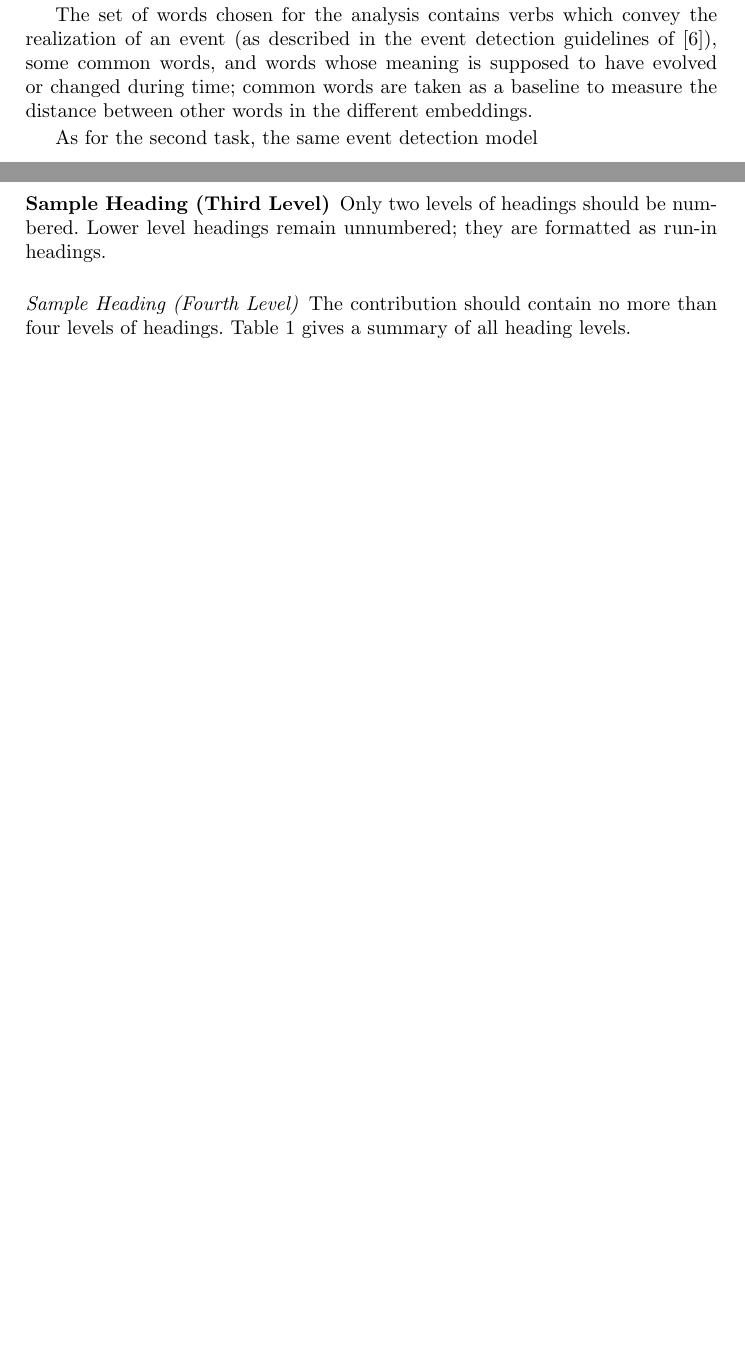
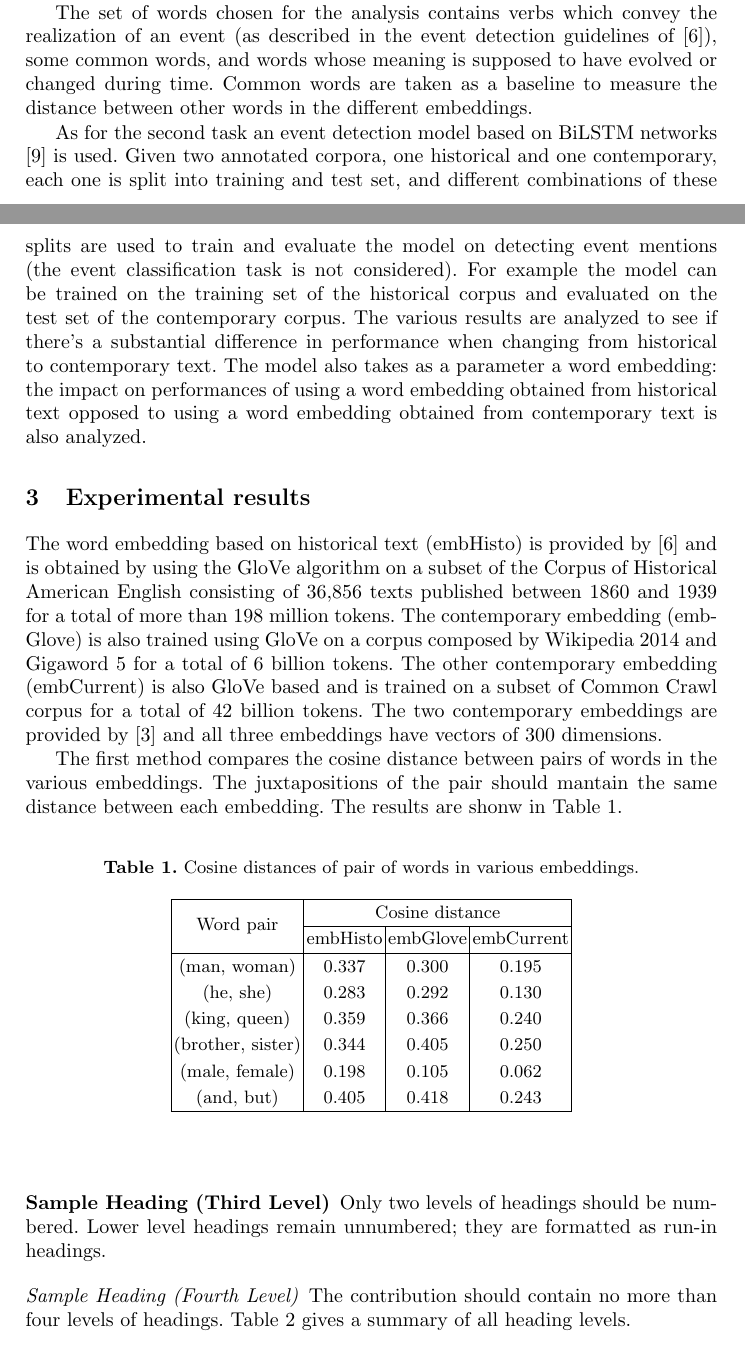
Before and after one commit to ndrfrr/hist-count, a LaTeX paper (report/samplepaper.tex): two parts of pages 2 and 3 of 4 before the commit and two parts of pages 2 and 3 of 5 after it, joined at a grey line, cut so that both start at the same text, the shorter picture padded with empty space. Compiled offline with pdfLaTeX.

Commit message:
start section 3

```diff
--- a/report/samplepaper.tex
+++ b/report/samplepaper.tex
@@ -5,6 +5,8 @@
 \documentclass[runningheads]{llncs}
 %
 \usepackage{graphicx}
+\usepackage{multirow}
+\renewcommand{\arraystretch}{1.2}
 % Used for displaying a sample figure. If possible, figure files should
 % be included in EPS format.
 %
@@ -59,9 +61,36 @@ Most of the efforts in developing event detection systems are focused on contemp
 
 To accomplish the first task the word embedding obtained from historical text of \cite{histo} is compared to a contemporary word embedding, and, in order to have a meaningful baseline, diferrences between two contemporary word embeddings are also taken. There isn't a clear straight forward way to compare word embeddings, but inspired by \cite{embcomp} three methods of analysis are derived. First the distances between pairs of words that are supposed to represent a similar juxtaposition are compared for the embeddings. Then, after having rotated one embedding to best approximate the other \cite{rotation}, the cosine distance of two vectors representing the same words in the two embeddings is calculated. Finally, given a word, the set of k nearset words, according to the cosine distance, is taken for each embedding and the Jaccard similarity between the two set is computed. The rational for all three methods is that the closer are the vectors the more similar are the embeddings.
 
-The set of words chosen for the analysis contains verbs which convey the realization of an event (as described in the event detection guidelines of \cite{histo}), some common words, and words whose meaning is supposed to have evolved or changed during time; common words are taken as a baseline to measure the distance between other words in the different embeddings.
+The set of words chosen for the analysis contains verbs which convey the realization of an event (as described in the event detection guidelines of \cite{histo}), some common words, and words whose meaning is supposed to have evolved or changed during time. Common words are taken as a baseline to measure the distance between other words in the different embeddings.
 
-As for the second task, the same event detection model
+As for the second task an event detection model based on BiLSTM networks \cite{bilstm} is used. Given two annotated corpora, one historical and one contemporary, each one is split into training and test set, and different combinations of these splits are used to train and evaluate the model on detecting event mentions (the event classification task is not considered). For example the model can be trained on the training set of the historical corpus and evaluated on the test set of the contemporary corpus. The various results are analyzed to see if there's a substantial difference in performance when changing from historical to contemporary text. The model also takes as a parameter a word embedding: the impact on performances of using a word embedding obtained from historical text opposed to using a word embedding obtained from contemporary text is also analyzed.
+
+\section{Experimental results}
+
+The word embedding based on historical text (embHisto) is provided by \cite{histo} and is obtained by using the GloVe algorithm on a subset of the Corpus of Historical American English consisting of 36,856 texts published between 1860 and 1939 for a total of more than 198 million tokens. The contemporary embedding (embGlove) is also trained using GloVe on a corpus composed by Wikipedia 2014 and Gigaword 5 for a total of 6 billion tokens. The other contemporary embedding (embCurrent) is also GloVe based and is trained on a subset of Common Crawl corpus for a total of 42 billion tokens. The two contemporary embeddings are provided by \cite{glove} and all three embeddings have vectors of 300 dimensions.
+
+The first method compares the cosine distance between pairs of words in the various embeddings. The juxtapositions of the pair should mantain the same distance between each embedding. The results are shonw in Table \ref{tab:justappox}.
+
+\begin{table}
+\centering
+\caption{Cosine distances of pair of words in various embeddings.}
+\label{tab:justappox}
+\begin{tabular}{|c|c|c|c|}
+\hline
+\multirow{2}{*}{Word pair} & \multicolumn{3}{|c|}{Cosine distance}\\\cline{2-4}
+&embHisto&embGlove&embCurrent\\
+\hline
+(man, woman) &  0.337 & 0.300 & 0.195\\
+(he, she) & 0.283 & 0.292 & 0.130\\
+(king, queen) & 0.359 & 0.366 & 0.240\\
+(brother, sister) & 0.344 & 0.405 & 0.250\\
+(male, female) & 0.198 & 0.105 & 0.062\\
+(and, but) & 0.405 & 0.418 & 0.243\\
+\hline
+\end{tabular}
+\end{table}
+
+
 
 
 \subsubsection{Sample Heading (Third Level)} Only two levels of
```
Also changed, not shown: report/biblio.bib (+9 -0 lines), report/samplepaper.bbl, report/samplepaper.pdf, report/samplepaper.tex (2 more changed lines), 4 other files.
